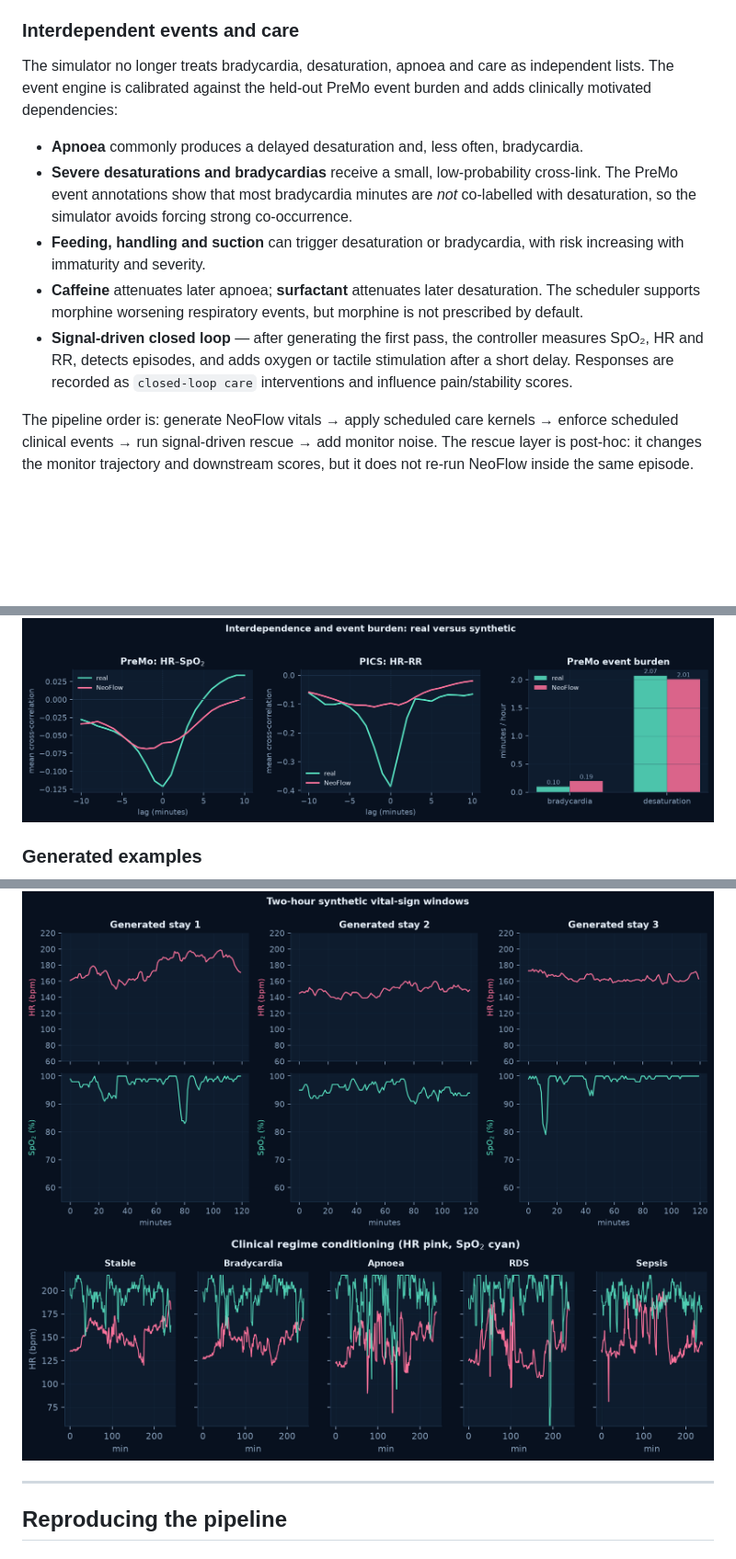
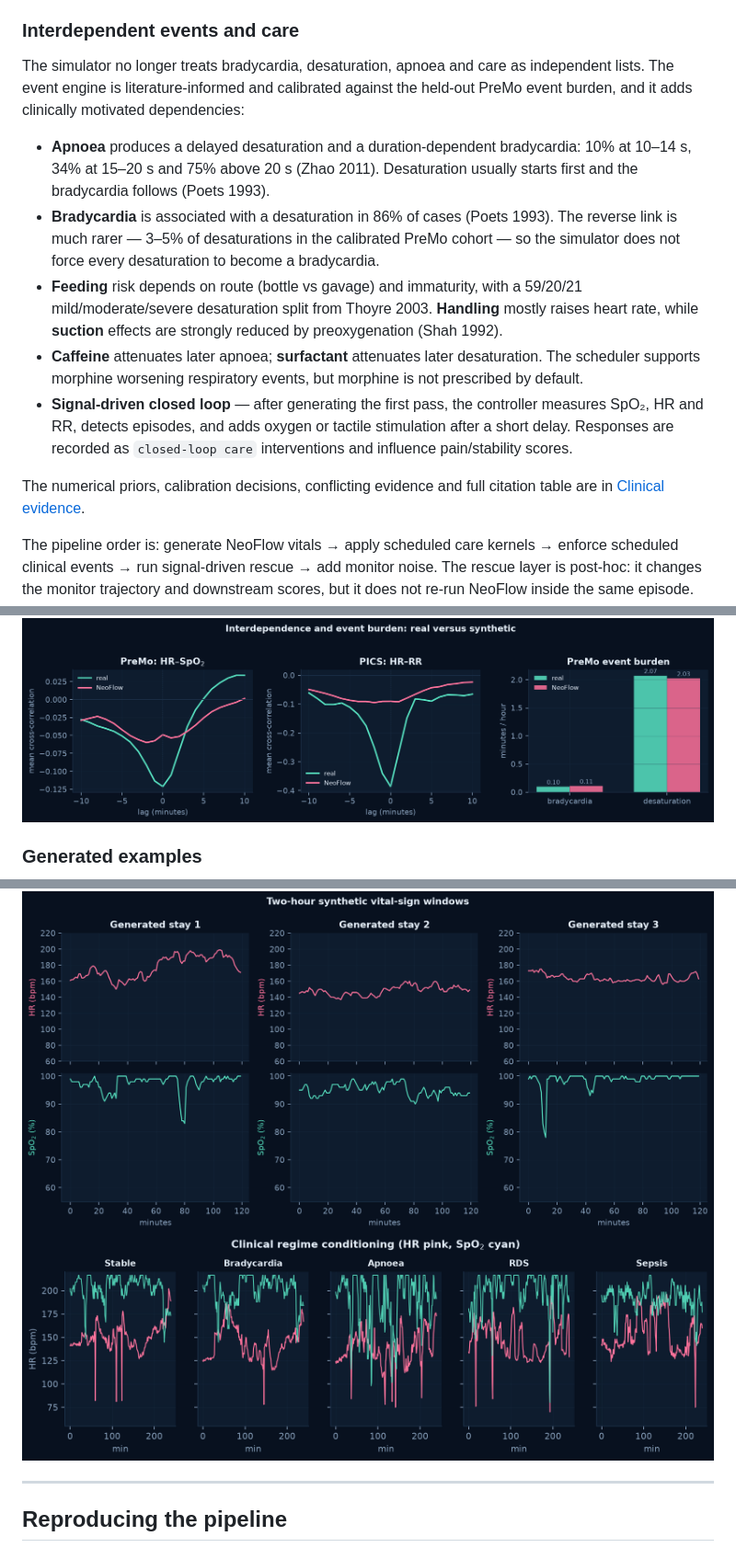
Before and after one commit to GurshanRiarh/NICU-Patient-Simulator-Revamped, a Markdown page: README.md, 3 parts joined by grey strips. Shown at 92% size. Rendered like a GitHub page; pictures changed too: results/figures/interdependence.png, results/figures/real_vs_synthetic.png, results/figures/regimes.png; blank space fills up the shorter version.

```diff
--- a/README.md
+++ b/README.md
@@ -52,13 +52,15 @@ Rectified flow learns a short ODE that transports Gaussian noise to the data dis
 
 ### Interdependent events and care
 
-The simulator no longer treats bradycardia, desaturation, apnoea and care as independent lists. The event engine is calibrated against the held-out PreMo event burden and adds clinically motivated dependencies:
+The simulator no longer treats bradycardia, desaturation, apnoea and care as independent lists. The event engine is literature-informed and calibrated against the held-out PreMo event burden, and it adds clinically motivated dependencies:
 
-- **Apnoea** commonly produces a delayed desaturation and, less often, bradycardia.
-- **Severe desaturations and bradycardias** receive a small, low-probability cross-link. The PreMo event annotations show that most bradycardia minutes are *not* co-labelled with desaturation, so the simulator avoids forcing strong co-occurrence.
-- **Feeding, handling and suction** can trigger desaturation or bradycardia, with risk increasing with immaturity and severity.
+- **Apnoea** produces a delayed desaturation and a duration-dependent bradycardia: 10% at 10–14 s, 34% at 15–20 s and 75% above 20 s (Zhao 2011). Desaturation usually starts first and the bradycardia follows (Poets 1993).
+- **Bradycardia** is associated with a desaturation in 86% of cases (Poets 1993). The reverse link is much rarer — 3–5% of desaturations in the calibrated PreMo cohort — so the simulator does not force every desaturation to become a bradycardia.
+- **Feeding** risk depends on route (bottle vs gavage) and immaturity, with a 59/20/21 mild/moderate/severe desaturation split from Thoyre 2003. **Handling** mostly raises heart rate, while **suction** effects are strongly reduced by preoxygenation (Shah 1992).
 - **Caffeine** attenuates later apnoea; **surfactant** attenuates later desaturation. The scheduler supports morphine worsening respiratory events, but morphine is not prescribed by default.
 - **Signal-driven closed loop** — after generating the first pass, the controller measures SpO₂, HR and RR, detects episodes, and adds oxygen or tactile stimulation after a short delay. Responses are recorded as `closed-loop care` interventions and influence pain/stability scores.
+
+The numerical priors, calibration decisions, conflicting evidence and full citation table are in [Clinical evidence](docs/CLINICAL_EVIDENCE.md).
 
 The pipeline order is: generate NeoFlow vitals → apply scheduled care kernels → enforce scheduled clinical events → run signal-driven rescue → add monitor noise. The rescue layer is post-hoc: it changes the monitor trajectory and downstream scores, but it does not re-run NeoFlow inside the same episode. That boundary is documented in [Limitations and safety](#limitations-and-safety).
 
```
Also changed, not shown: other parts of README.md (+14 -12 lines), docs/CLINICAL_EVIDENCE.md (added, +355 -0 lines), results/figures/distributions.png, results/figures/evaluation.png, 8 other files.
